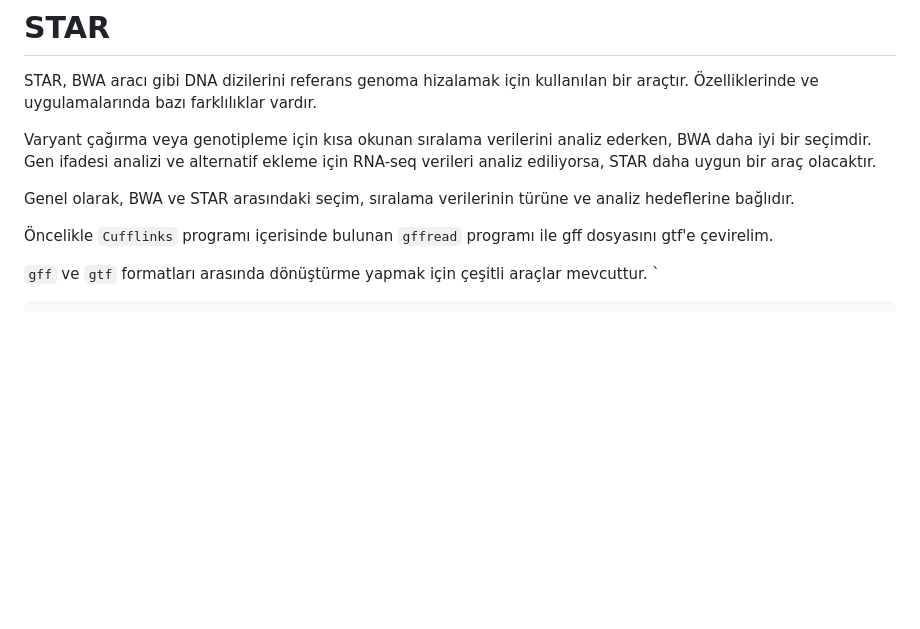
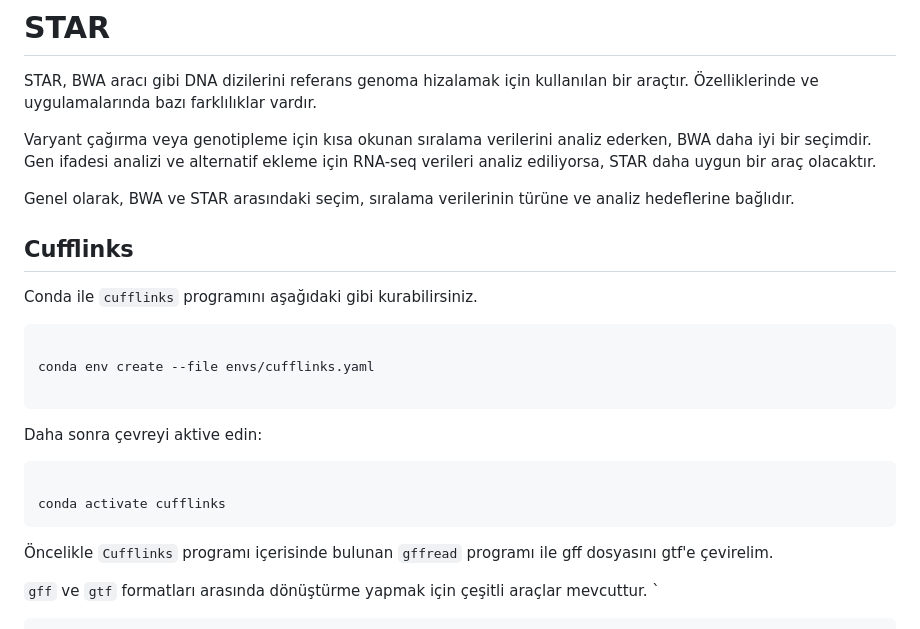
Before and after one commit to tanyaxbrl/staj_calisma, a Markdown page: README.md, the part around the change. Rendered like a GitHub page; blank space fills up the shorter version.

Commit message:
cufflinks

````diff
--- a/README.md
+++ b/README.md
@@ -123,6 +123,22 @@ Varyant çağırma veya genotipleme için kısa okunan sıralama verilerini anal
 
 Genel olarak, BWA ve STAR arasındaki seçim, sıralama verilerinin türüne ve analiz hedeflerine bağlıdır.
 
+## Cufflinks
+
+Conda ile `cufflinks` programını aşağıdaki gibi kurabilirsiniz.
+
+```bash
+
+conda env create --file envs/cufflinks.yaml
+
+```
+
+Daha sonra çevreyi aktive edin:
+
+```bash
+
+conda activate cufflinks
+```
 
 Öncelikle `Cufflinks` programı içerisinde bulunan `gffread` programı ile gff dosyasını gtf'e çevirelim.
 
````
